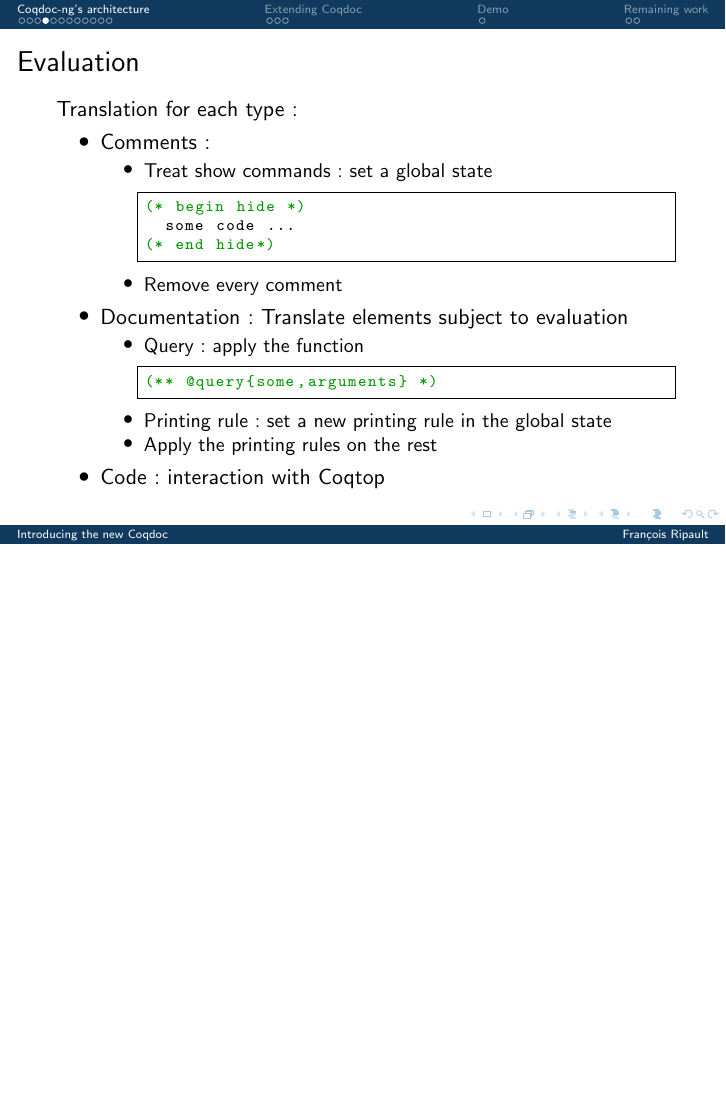
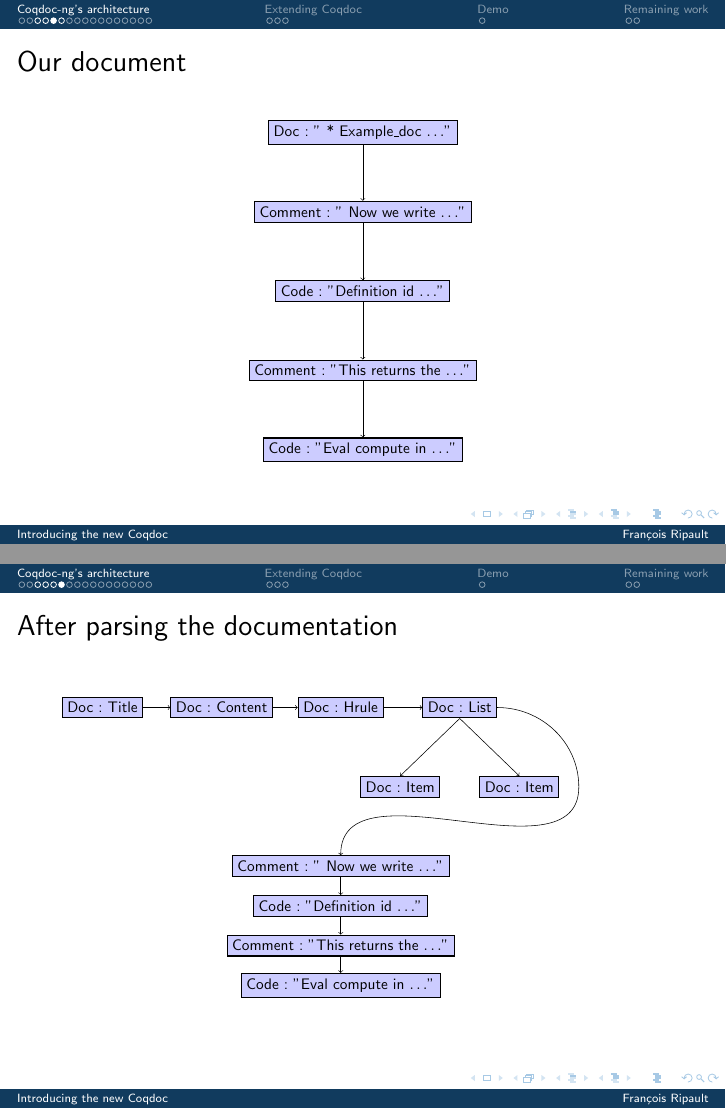
Before and after one commit to thethirdman/rapport_stage, LaTeX slides (pres_pps/slides.tex): page 7 of 21 before the commit and pages 8 and 9 of 26 after it, the two joined at a grey line, the shorter picture padded with empty space. Compiled offline with pdfLaTeX.

Commit message:
Final push

```diff
--- a/pres_pps/slides.tex
+++ b/pres_pps/slides.tex
@@ -106,6 +109,52 @@
           \end{itemize}
       \end{itemize}
     \end{frame}
+    \begin{frame}[containsverbatim]{Our document}
+    \begin{center}
+      \scalebox{0.7}{
+      \begin{tikzpicture}
+      \node[draw, thick, fill=blue!20] (1) at (0,0) {Doc :       " * Example\_doc $\ldots$"};
+      \node[draw, thick, fill=blue!20] (2) at (0, -2) {Comment : " Now we write $\ldots$"};
+      \node[draw, thick, fill=blue!20] (3) at (0,-4) {Code :     "Definition id $\ldots$"};
+      \node[draw, thick, fill=blue!20] (4) at (0,-6) {Comment : "This returns the $\ldots$"};
+      \node[draw, thick, fill=blue!20] (5) at (0,-8) {Code : "Eval compute in $\ldots$"};
+
+      \draw[->] (1.south) -- (2.north);
+      \draw[->] (2.south) -- (3.north);
+      \draw[->] (3.south) -- (4.north);
+      \draw[->] (4.south) -- (5.north);
+    \end{tikzpicture}
+  }
+    \end{center}
+    \end{frame}
+    \begin{frame}{After parsing the documentation}
+    \scalebox{0.7}{
+    \begin{tikzpicture}
+      \node[draw, thick, fill=blue!20] (1) at (-3,0) {Doc : Title};
+      \node[draw, thick, fill=blue!20] (1a) at (0,0) {Doc : Content};
+      \node[draw, thick, fill=blue!20] (1b) at (3,0) {Doc : Hrule};
+      \node[draw, thick, fill=blue!20] (1c) at (6,0) {Doc : List};
+      \node[draw, thick, fill=blue!20] (1d) at (4.5,-2) {Doc : Item};
+      \node[draw, thick, fill=blue!20] (1e) at (7.5,-2) {Doc : Item};
+      \node[draw, thick, fill=blue!20] (2) at (3, -4) {Comment : " Now we write $\ldots$"};
+      \node[draw, thick, fill=blue!20] (3) at (3,-5) {Code :     "Definition id $\ldots$"};
+      \node[draw, thick, fill=blue!20] (4) at (3,-6) {Comment : "This returns the $\ldots$"};
+      \node[draw, thick, fill=blue!20] (5) at (3,-7) {Code : "Eval compute in $\ldots$"};
+
+      \draw[->] (1.east) -- (1a.west);
+      \draw[->] (1a.east) -- (1b.west);
+      \draw[->] (1b.east) -- (1c.west);
+      \draw[->] (1c.south) -- (1d.north);
+      \draw[->] (1c.south) -- (1e.north);
+
+      \draw[->] (1c.east) to[out=0, in=90] (9,-2) to[out=-90,in=90] (2.north);
+      \draw[->] (2.south) -- (3.north);
+      \draw[->] (3.south) -- (4.north);
+      \draw[->] (4.south) -- (5.north);
+    \end{tikzpicture}
+  }
+    \end{frame}
+
 
     \subsection{Evaluation}
     \begin{frame}[containsverbatim]{Evaluation}
```
Also changed, not shown: pres_pps/slides.tex (64 more changed lines), 1 other file.
